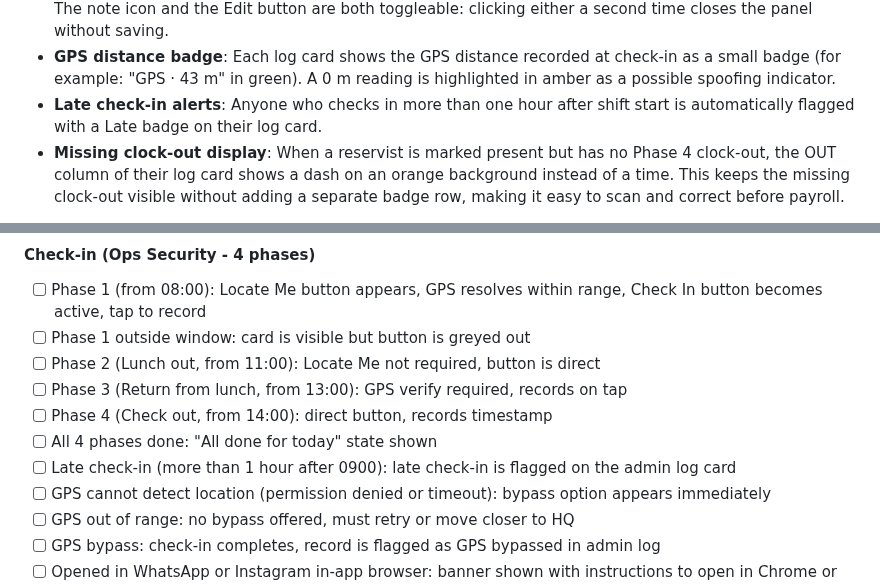
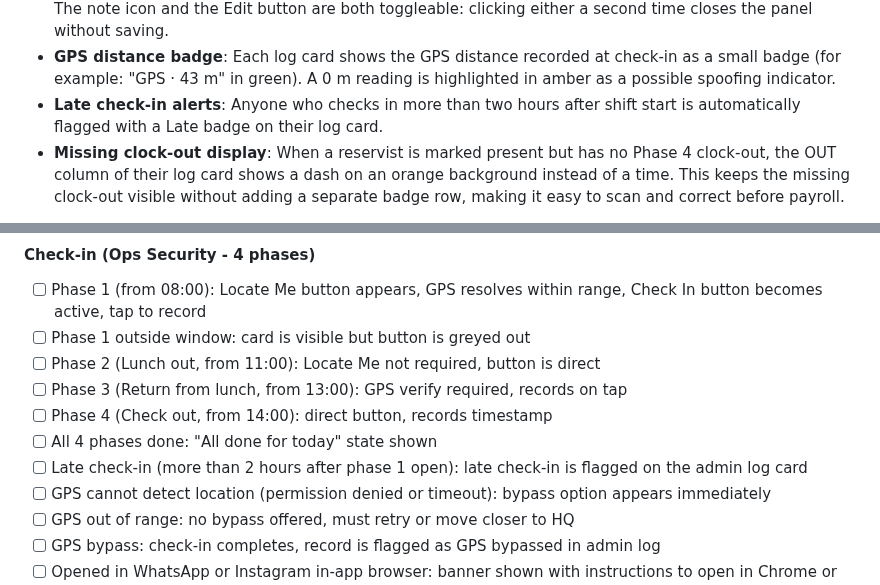
Before and after one commit to GOHSUNJIN/reservist, a Markdown page: README.md, 2 parts joined by grey strips. Rendered like a GitHub page.

Commit message:
README: update late threshold references from 1 hour to 2 hours

```diff
--- a/README.md
+++ b/README.md
@@ -80,7 +80,7 @@ ReservistGO runs directly in the phone's browser. Personnel access it through a
 - **Click name to open history**: In the Log tab, clicking a reservist's name opens their full attendance history without needing to navigate to the People tab.
 - **Admin log note**: Add a free-text note against any person's attendance entry for the current view date. The note icon and the Edit button are both toggleable: clicking either a second time closes the panel without saving.
 - **GPS distance badge**: Each log card shows the GPS distance recorded at check-in as a small badge (for example: "GPS · 43 m" in green). A 0 m reading is highlighted in amber as a possible spoofing indicator.
-- **Late check-in alerts**: Anyone who checks in more than one hour after shift start is automatically flagged with a Late badge on their log card.
+- **Late check-in alerts**: Anyone who checks in more than two hours after shift start is automatically flagged with a Late badge on their log card.
 - **Missing clock-out display**: When a reservist is marked present but has no Phase 4 clock-out, the OUT column of their log card shows a dash on an orange background instead of a time. This keeps the missing clock-out visible without adding a separate badge row, making it easy to scan and correct before payroll.
 
 **Requests and Leave:**
@@ -859,7 +859,7 @@ Use this checklist when verifying a deployment or after making changes. Test eac
 - [ ] Phase 3 (Return from lunch, from 13:00): GPS verify required, records on tap
 - [ ] Phase 4 (Check out, from 14:00): direct button, records timestamp
 - [ ] All 4 phases done: "All done for today" state shown
-- [ ] Late check-in (more than 1 hour after 0900): late check-in is flagged on the admin log card
+- [ ] Late check-in (more than 2 hours after phase 1 open): late check-in is flagged on the admin log card
 - [ ] GPS cannot detect location (permission denied or timeout): bypass option appears immediately
 - [ ] GPS out of range: no bypass offered, must retry or move closer to HQ
 - [ ] GPS bypass: check-in completes, record is flagged as GPS bypassed in admin log
```
